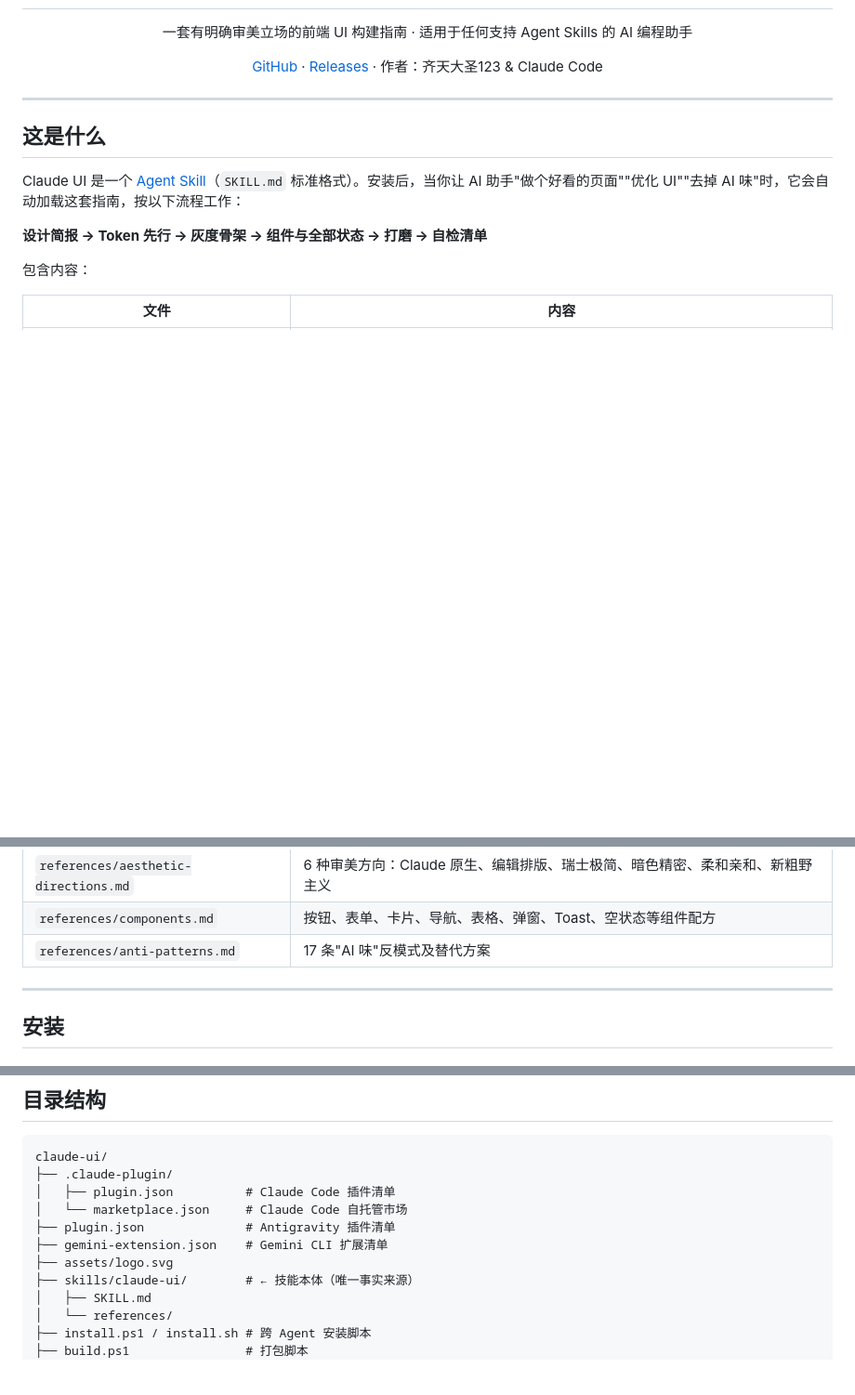
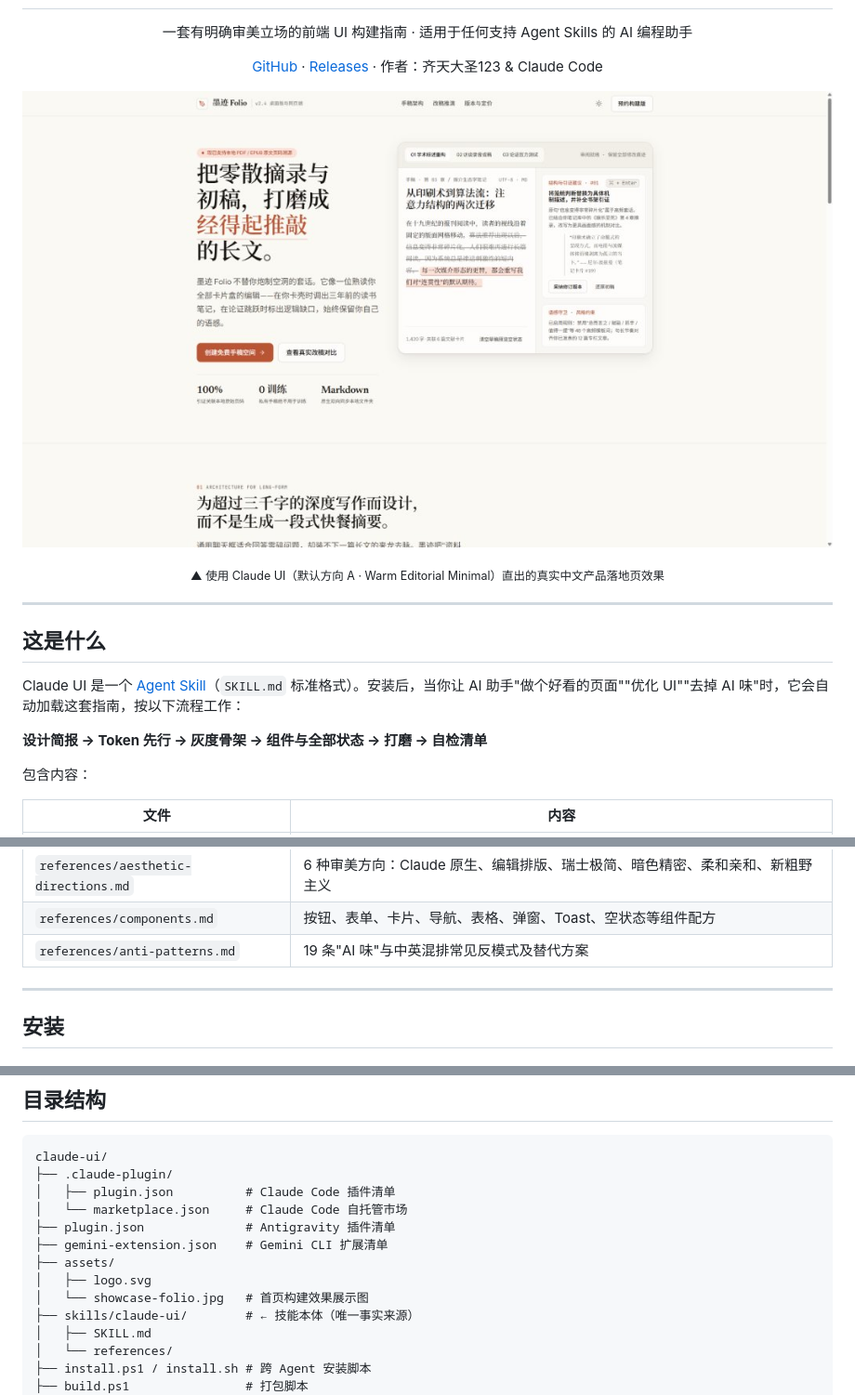
Before and after one commit to Atomorrow123/Claude-ui, a Markdown page: README.md, 3 parts joined by grey strips. Shown at 93% size. Drawn GitHub-style; pictures changed too: assets/showcase-folio.jpg (added); blank space fills up the shorter version.

Commit message:
docs(readme): add showcase preview screenshot to homepage

```diff
--- a/README.md
+++ b/README.md
@@ -10,6 +10,13 @@
   <a href="https://github.com/Atomorrow123/Claude-ui">GitHub</a> ·
   <a href="https://github.com/Atomorrow123/Claude-ui/releases">Releases</a> ·
   作者：齐天大圣123 &amp; Claude Code
+</p>
+
+<p align="center">
+  <img src="assets/showcase-folio.jpg" width="100%" alt="Claude UI 构建效果预览：墨迹 Folio 深度写作工作台">
+</p>
+<p align="center">
+  <sub>▲ 使用 Claude UI（默认方向 A · Warm Editorial Minimal）直出的真实中文产品落地页效果</sub>
 </p>
 
 ---
@@ -28,7 +35,7 @@ Claude UI 是一个 [Agent Skill](https://agentskills.io)（`SKILL.md` 标准格
 | `references/tokens.css` | OKLCH 设计 token 模板（亮/暗模式、Tailwind v4 映射） |
 | `references/aesthetic-directions.md` | 6 种审美方向：Claude 原生、编辑排版、瑞士极简、暗色精密、柔和亲和、新粗野主义 |
 | `references/components.md` | 按钮、表单、卡片、导航、表格、弹窗、Toast、空状态等组件配方 |
-| `references/anti-patterns.md` | 17 条"AI 味"反模式及替代方案 |
+| `references/anti-patterns.md` | 19 条"AI 味"与中英混排常见反模式及替代方案 |
 
 ---
 
@@ -132,7 +139,9 @@ claude-ui/
 │   └── marketplace.json     # Claude Code 自托管市场
 ├── plugin.json              # Antigravity 插件清单
 ├── gemini-extension.json    # Gemini CLI 扩展清单
-├── assets/logo.svg
+├── assets/
+│   ├── logo.svg
+│   └── showcase-folio.jpg   # 首页构建效果展示图
 ├── skills/claude-ui/        # ← 技能本体（唯一事实来源）
 │   ├── SKILL.md
 │   └── references/
```
